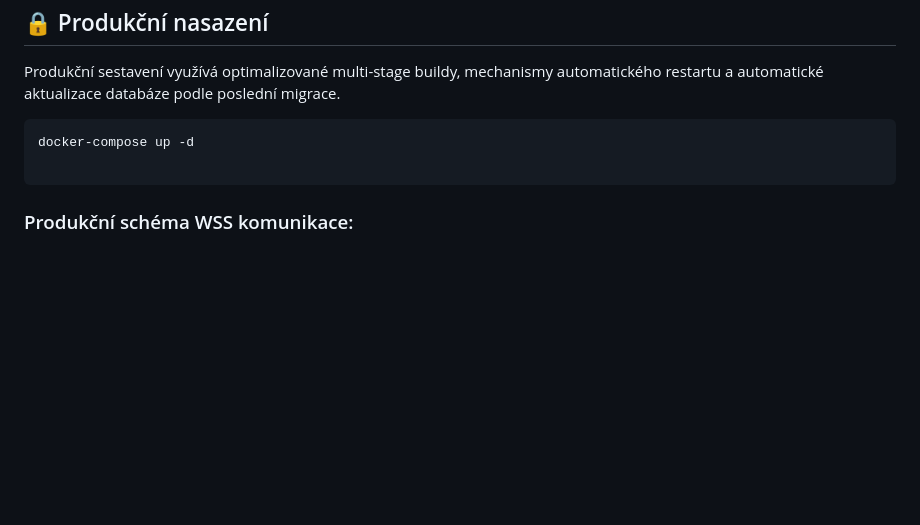
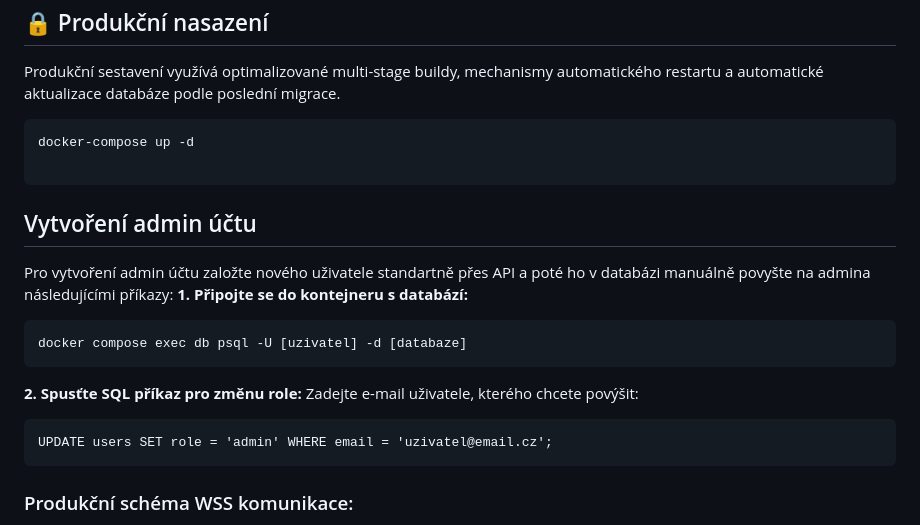
Before and after one commit to JedlaTypek/shared-ev-chargers, a Markdown page: README.md, the part around the change. Drawn GitHub-style; blank space fills up the shorter version.

Commit message:
Přidán návod na vytvoření admin účtu

````diff
--- a/README.md
+++ b/README.md
@@ -50,6 +50,18 @@ docker-compose up -d
 
 ```
 
+## Vytvoření admin účtu
+Pro vytvoření admin účtu založte nového uživatele standartně přes API a poté ho v databázi manuálně povyšte na admina následujícími příkazy:
+**1. Připojte se do kontejneru s databází:**
+```
+docker compose exec db psql -U [uzivatel] -d [databaze]
+```
+**2. Spusťte SQL příkaz pro změnu role:** Zadejte e-mail uživatele, kterého chcete povýšit:
+```
+UPDATE users SET role = 'admin' WHERE email = 'uzivatel@email.cz';
+```
+
+
 ### Produkční schéma WSS komunikace:
 1. **Nabíjecí stanice** inicializuje šifrované spojení **WSS** na portu `9000` domény `jedlickaf.cz`.
 2. **Apache** (Reverse Proxy) provádí dešifrování provozu pomocí SSL certifikátu Let's Encrypt.
````
